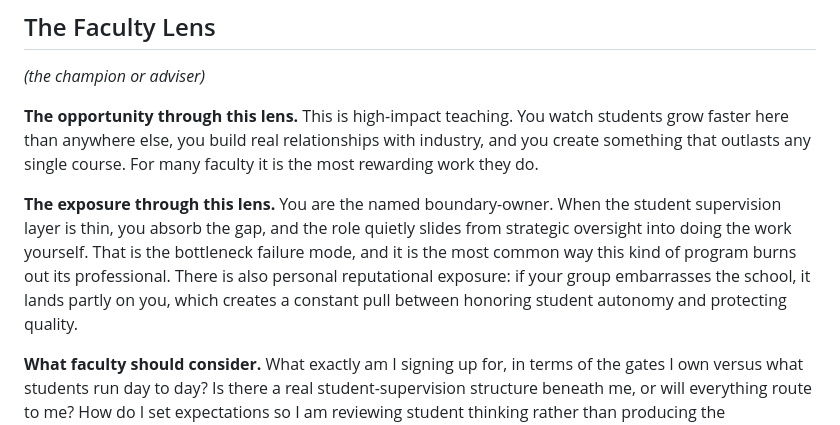
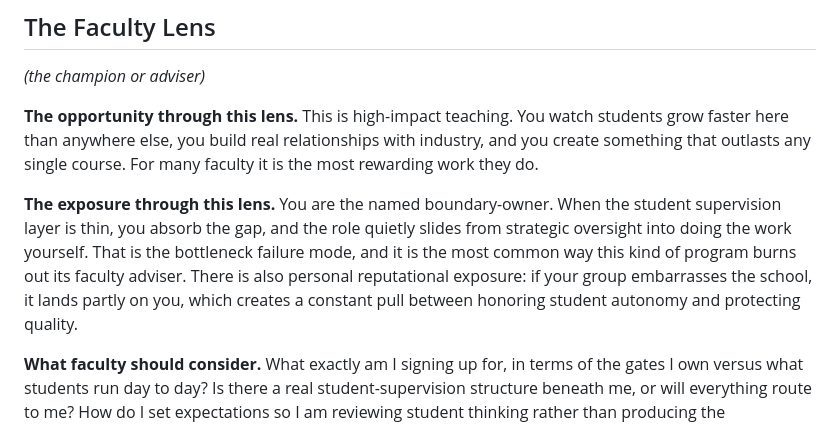
Before and after one commit to gu-27/SBA-Student-ExternalClubs, a Markdown page: content/perspectives.md, the part around the change. GitHub-like rendering.

```diff
--- a/content/perspectives.md
+++ b/content/perspectives.md
@@ -29,7 +29,7 @@ Read the lens that fits your seat, or read all three to understand what everyone
 
 **The opportunity through this lens.** This is high-impact teaching. You watch students grow faster here than anywhere else, you build real relationships with industry, and you create something that outlasts any single course. For many faculty it is the most rewarding work they do.
 
-**The exposure through this lens.** You are the named boundary-owner. When the student supervision layer is thin, you absorb the gap, and the role quietly slides from strategic oversight into doing the work yourself. That is the bottleneck failure mode, and it is the most common way this kind of program burns out its professional. There is also personal reputational exposure: if your group embarrasses the school, it lands partly on you, which creates a constant pull between honoring student autonomy and protecting quality.
+**The exposure through this lens.** You are the named boundary-owner. When the student supervision layer is thin, you absorb the gap, and the role quietly slides from strategic oversight into doing the work yourself. That is the bottleneck failure mode, and it is the most common way this kind of program burns out its faculty adviser. There is also personal reputational exposure: if your group embarrasses the school, it lands partly on you, which creates a constant pull between honoring student autonomy and protecting quality.
 
 **What faculty should consider.** What exactly am I signing up for, in terms of the gates I own versus what students run day to day? Is there a real student-supervision structure beneath me, or will everything route to me? How do I set expectations so I am reviewing student thinking rather than producing the deliverable? And what is my succession plan if I step back, so the program does not depend on me alone?
 
```
Also changed, not shown: content/option-a.md (+3 -3 lines), content/option-b.md (+3 -3 lines).
